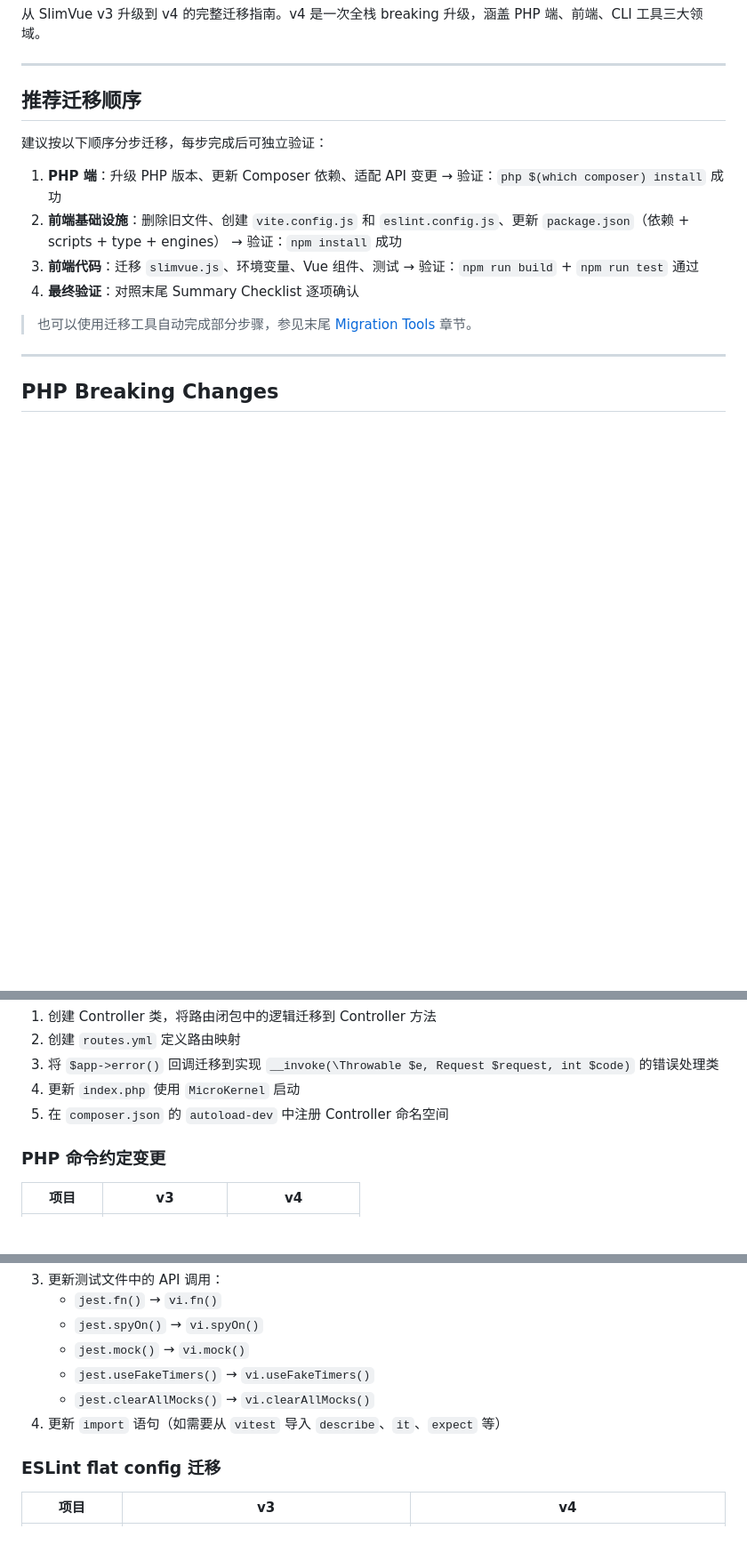
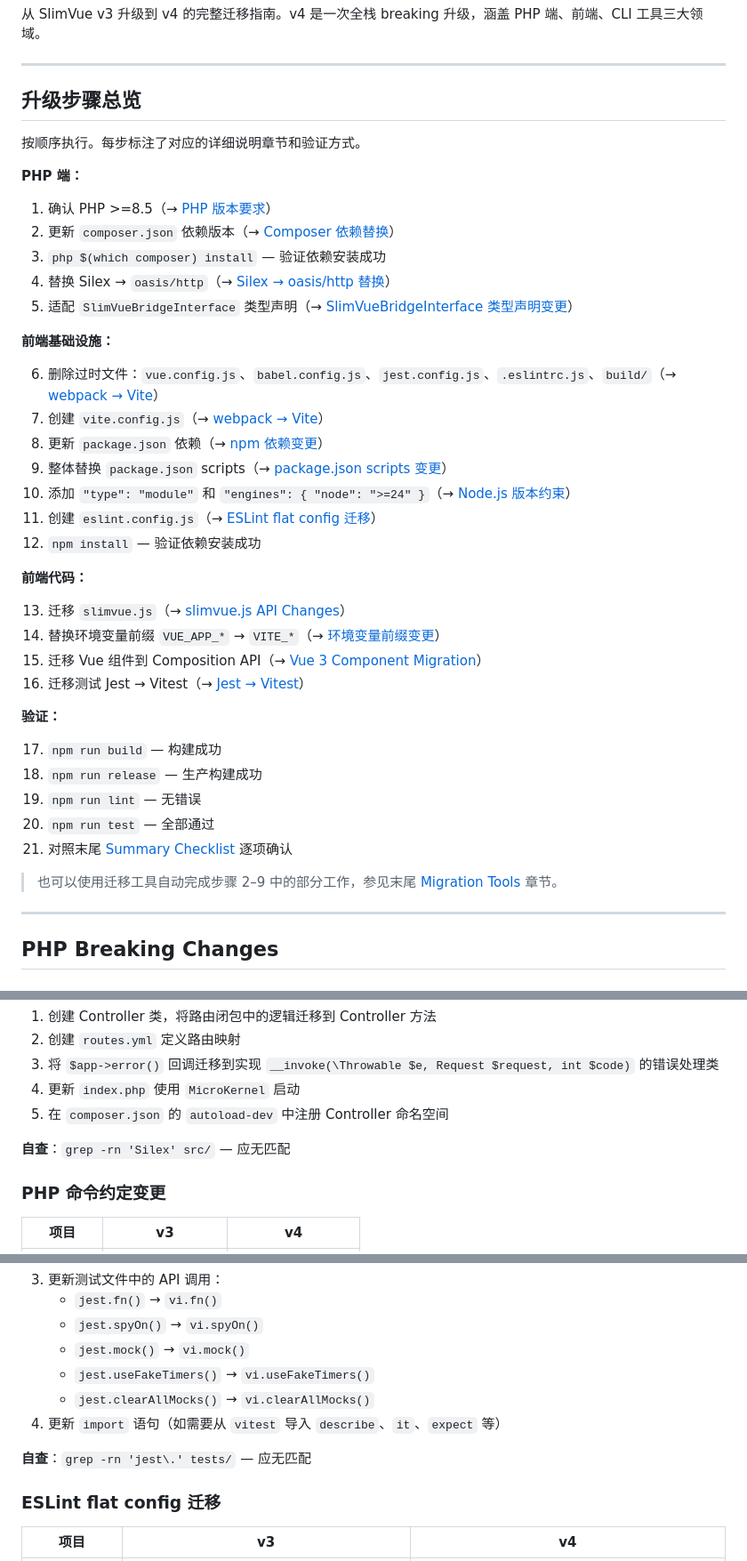
Before and after one commit to oasmobile/slimvue, a Markdown page: docs/manual/migration-v4.md, 3 parts joined by grey strips. Shown at 89% size. Drawn GitHub-style; blank space fills up the shorter version.

Commit message:
*(docs) by Kiro: 借鉴 slimapp 迁移文档结构改进 migration-v4
- 开头改为完整 21 步编号列表（每步带锚点链接到详细章节）
- 关键 section 补充自查命令（grep 一行确认是否还有遗留）
- 末尾新增常见报错速查表（11 条典型报错 → 原因 → 解决章节）

```diff
--- a/docs/manual/migration-v4.md
+++ b/docs/manual/migration-v4.md
@@ -4,16 +4,44 @@
 
 ---
 
-## 推荐迁移顺序
+## 升级步骤总览
 
-建议按以下顺序分步迁移，每步完成后可独立验证：
+按顺序执行。每步标注了对应的详细说明章节和验证方式。
 
-1. **PHP 端**：升级 PHP 版本、更新 Composer 依赖、适配 API 变更 → 验证：`php $(which composer) install` 成功
-2. **前端基础设施**：删除旧文件、创建 `vite.config.js` 和 `eslint.config.js`、更新 `package.json`（依赖 + scripts + type + engines） → 验证：`npm install` 成功
-3. **前端代码**：迁移 `slimvue.js`、环境变量、Vue 组件、测试 → 验证：`npm run build` + `npm run test` 通过
-4. **最终验证**：对照末尾 Summary Checklist 逐项确认
+**PHP 端：**
 
-> 也可以使用迁移工具自动完成部分步骤，参见末尾 [Migration Tools](#migration-tools) 章节。
+1. 确认 PHP >=8.5（→ [PHP 版本要求](#php-版本要求)）
+2. 更新 `composer.json` 依赖版本（→ [Composer 依赖替换](#composer-依赖替换)）
+3. `php $(which composer) install` — 验证依赖安装成功
+4. 替换 Silex → `oasis/http`（→ [Silex → oasis/http 替换](#silex--oasishttp-替换)）
+5. 适配 `SlimVueBridgeInterface` 类型声明（→ [SlimVueBridgeInterface 类型声明变更](#slimvuebridgeinterface-类型声明变更)）
+
+**前端基础设施：**
+
+6. 删除过时文件：`vue.config.js`、`babel.config.js`、`jest.config.js`、`.eslintrc.js`、`build/`（→ [webpack → Vite](#webpack-vue-cli--vite)）
+7. 创建 `vite.config.js`（→ [webpack → Vite](#webpack-vue-cli--vite)）
+8. 更新 `package.json` 依赖（→ [npm 依赖变更](#npm-依赖变更)）
+9. 整体替换 `package.json` scripts（→ [package.json scripts 变更](#packagejson-scripts-变更)）
+10. 添加 `"type": "module"` 和 `"engines": { "node": ">=24" }`（→ [Node.js 版本约束](#nodejs-版本约束)）
+11. 创建 `eslint.config.js`（→ [ESLint flat config 迁移](#eslint-flat-config-迁移)）
+12. `npm install` — 验证依赖安装成功
+
+**前端代码：**
+
+13. 迁移 `slimvue.js`（→ [slimvue.js API Changes](#slimvuejs-api-changes)）
+14. 替换环境变量前缀 `VUE_APP_*` → `VITE_*`（→ [环境变量前缀变更](#环境变量前缀变更)）
+15. 迁移 Vue 组件到 Composition API（→ [Vue 3 Component Migration](#vue-3-component-migration)）
+16. 迁移测试 Jest → Vitest（→ [Jest → Vitest](#jest--vitest)）
+
+**验证：**
+
+17. `npm run build` — 构建成功
+18. `npm run release` — 生产构建成功
+19. `npm run lint` — 无错误
+20. `npm run test` — 全部通过
+21. 对照末尾 [Summary Checklist](#summary-checklist) 逐项确认
+
+> 也可以使用迁移工具自动完成步骤 2–9 中的部分工作，参见末尾 [Migration Tools](#migration-tools) 章节。
 
 ---
 
@@ -149,6 +177,8 @@ $kernel->run();
 3. 将 `$app->error()` 回调迁移到实现 `__invoke(\Throwable $e, Request $request, int $code)` 的错误处理类
 4. 更新 `index.php` 使用 `MicroKernel` 启动
 5. 在 `composer.json` 的 `autoload-dev` 中注册 Controller 命名空间
+
+**自查**：`grep -rn 'Silex' src/` — 应无匹配
 
 ### PHP 命令约定变更
 
@@ -374,6 +404,8 @@ v4 在 `package.json` 中声明 `"engines": { "node": ">=24" }`，并在 `build`
    - `jest.clearAllMocks()` → `vi.clearAllMocks()`
 4. 更新 `import` 语句（如需要从 `vitest` 导入 `describe`、`it`、`expect` 等）
 
+**自查**：`grep -rn 'jest\.' tests/` — 应无匹配
+
 ### ESLint flat config 迁移
 
 | 项目 | v3 | v4 |
```
Also changed, not shown: other parts of docs/manual/migration-v4.md (+22 -0 lines).
